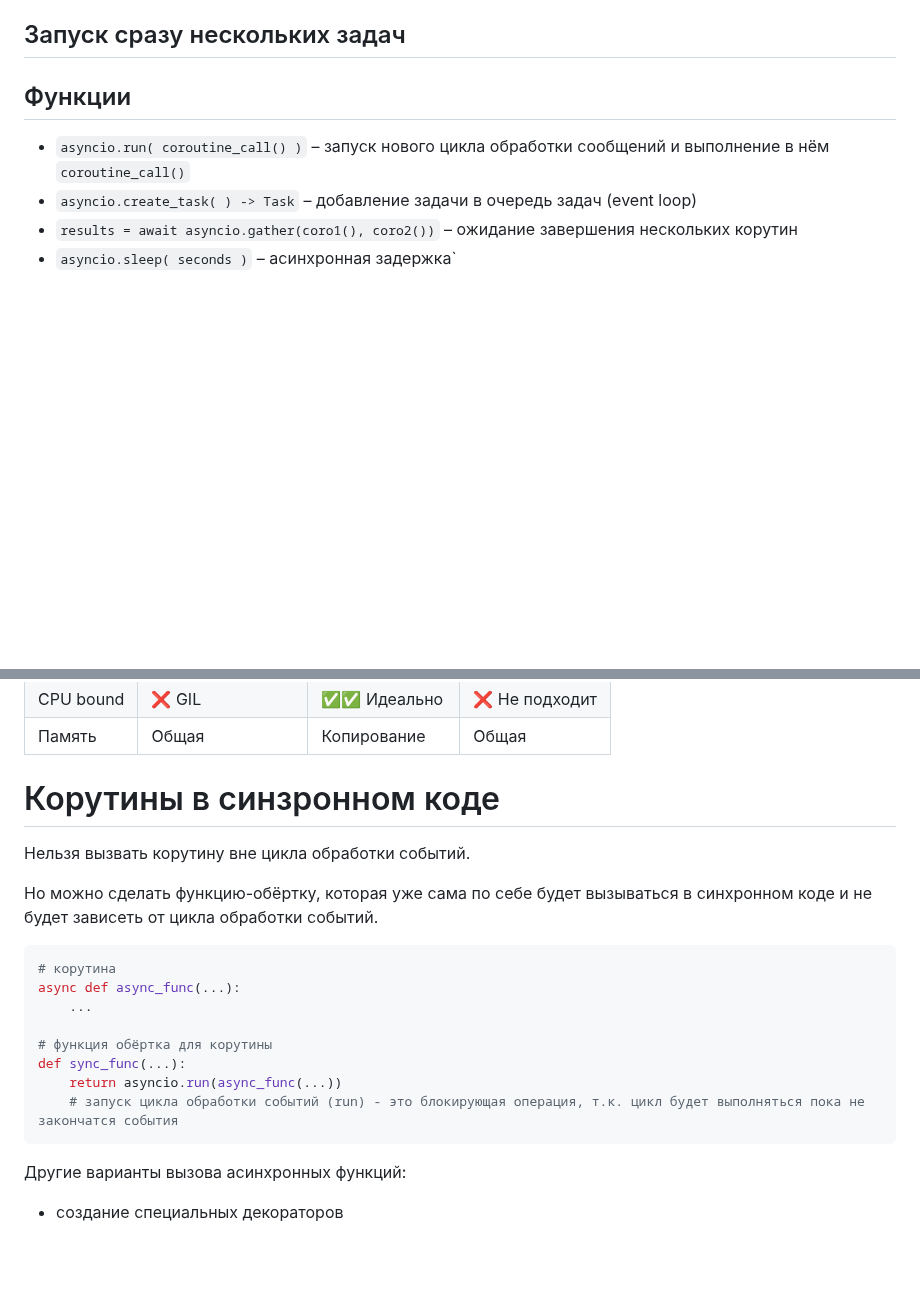
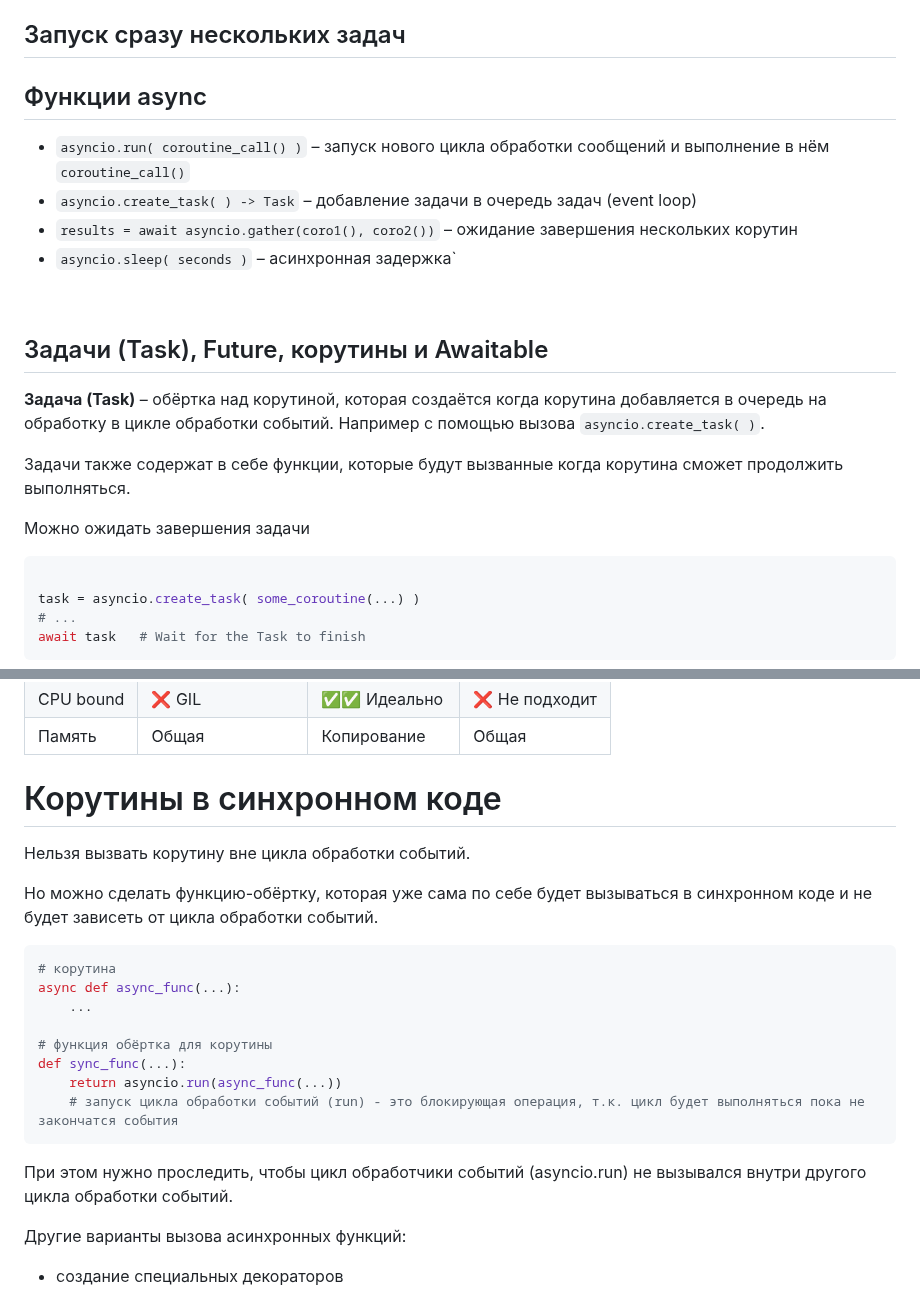
Before and after one commit to ivtipm/ProcessCalculus, a Markdown page: python_async/python_async.md, 2 parts joined by grey strips. GitHub-like rendering; blank space fills up the shorter version.

Commit message:
upd: python async

````diff
--- a/python_async/python_async.md
+++ b/python_async/python_async.md
@@ -122,9 +122,27 @@ if __name__ == "__main__":
 
 ## Запуск сразу нескольких задач
 
-## Функции
+## Функции async
 
 - `asyncio.run( coroutine_call() )` – запуск нового цикла обработки сообщений и выполнение в нём `coroutine_call()`
 - `asyncio.create_task( ) -> Task` – добавление задачи в очередь задач (event loop)
 - `results = await asyncio.gather(coro1(), coro2())` – ожидание завершения нескольких корутин
 - `asyncio.sleep( seconds )` – асинхронная задержка`
+
+&nbsp;
+
+## Задачи (Task), Future, корутины и Awaitable
+
+**Задача (Task)** – обёртка над корутиной, которая создаётся когда корутина добавляется в очередь на обработку в цикле обработки событий. Например с помощью вызова `asyncio.create_task( )`.
+
+Задачи также содержат в себе функции, которые будут вызванные когда корутина сможет продолжить выполняться.
+
+Можно ожидать завершения задачи
+
+```py
+
+task = asyncio.create_task( some_coroutine(...) )
+# ...
+await task   # Wait for the Task to finish
+```
+
@@ -137,7 +159,7 @@ if __name__ == "__main__":
 | CPU bound | ❌ GIL          | ✅✅ Идеально   | ❌ Не подходит |
 | Память    | Общая           | Копирование     | Общая          |
 
-# Корутины в синзронном коде
+# Корутины в синхронном коде
 
 Нельзя вызвать корутину вне цикла обработки событий.
 
@@ -153,6 +175,8 @@ def sync_func(...):
     return asyncio.run(async_func(...))
     # запуск цикла обработки событий (run) - это блокирующая операция, т.к. цикл будет выполняться пока не закончатся события
 ```
+
+При этом нужно проследить, чтобы цикл обработчики событий (asyncio.run) не вызывался внутри другого цикла обработки событий.
 
 Другие варианты вызова асинхронных функций:
 
````
Also changed, not shown: other parts of python_async/python_async.md (+4 -0 lines).
